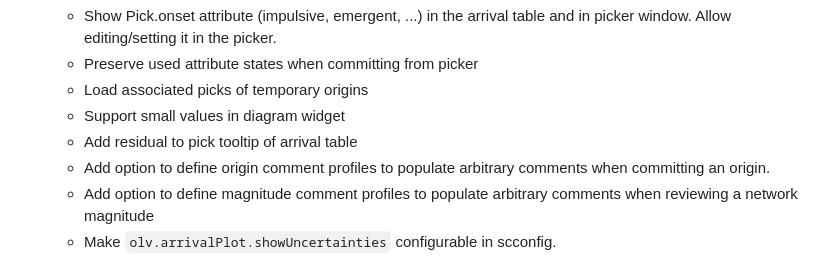
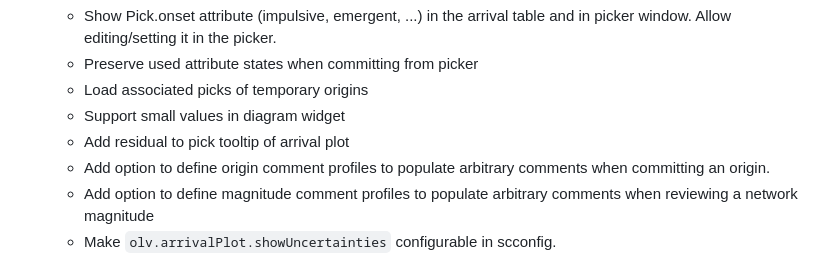
Before and after one commit to SeisComP/seiscomp, a Markdown page: CHANGELOG.md, the part around the change. Drawn GitHub-style.

Commit message:
Fix changelog

```diff
--- a/CHANGELOG.md
+++ b/CHANGELOG.md
@@ -55,7 +55,7 @@ All notable changes to SeisComP are documented here.
     -   Preserve used attribute states when committing from picker
     -   Load associated picks of temporary origins
     -   Support small values in diagram widget
-    -   Add residual to pick tooltip of arrival table
+    -   Add residual to pick tooltip of arrival plot
     -   Add option to define origin comment profiles to populate
         arbitrary comments when committing an origin.
     -   Add option to define magnitude comment profiles to populate
```
